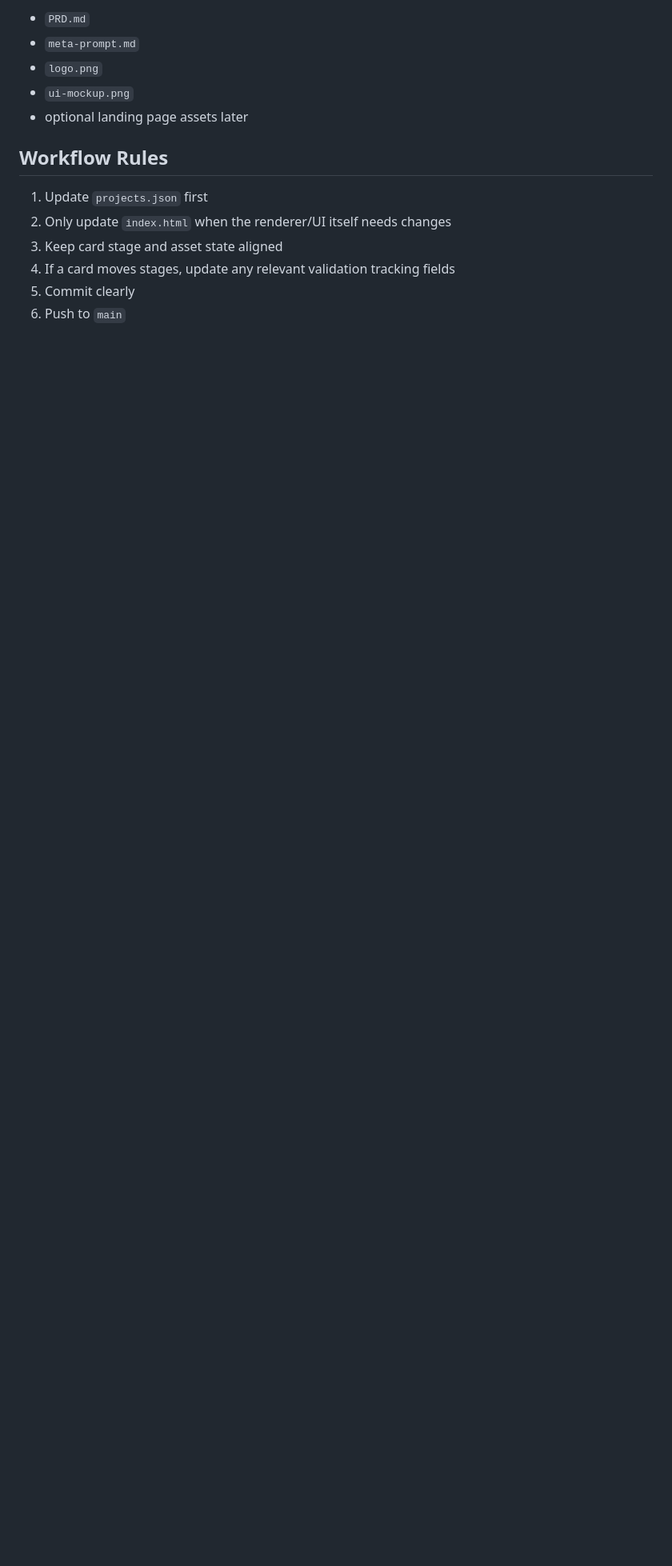
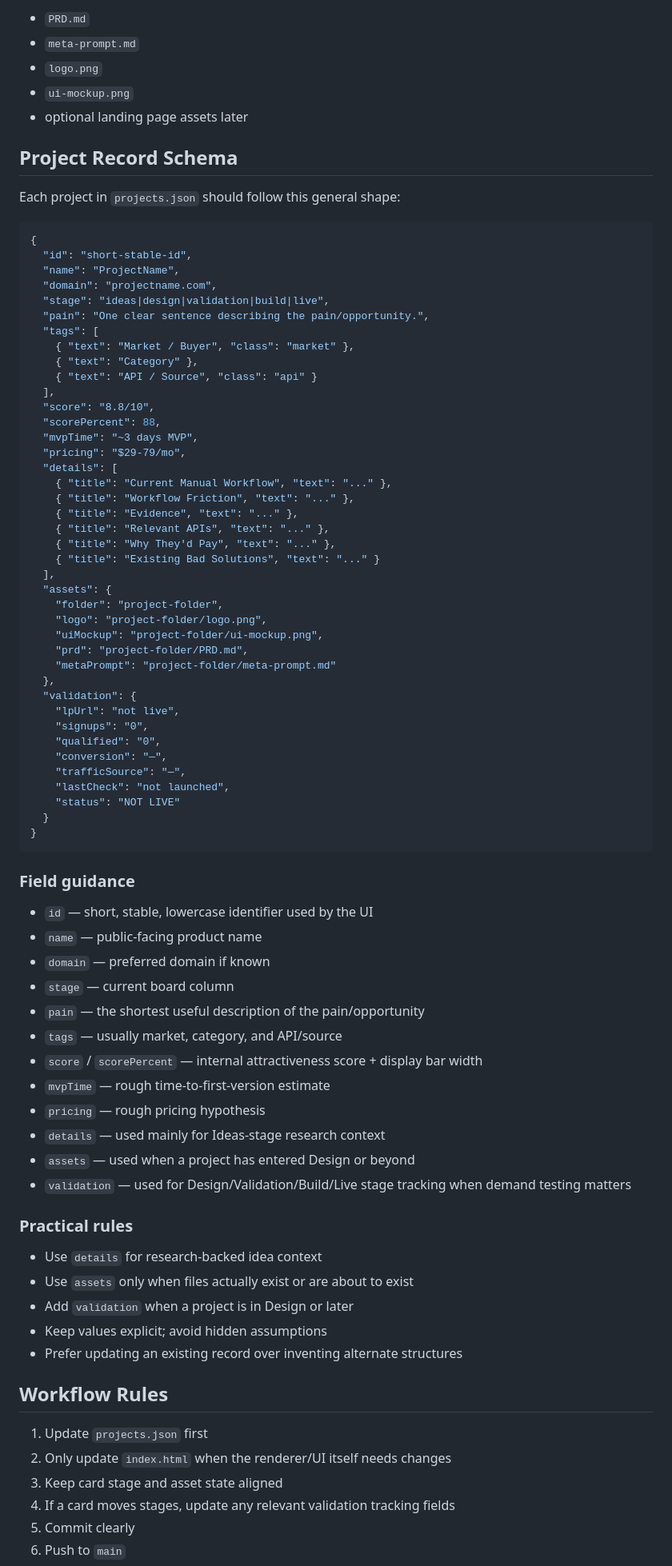
Before and after one commit to launchtg/signal-board, a Markdown page: README.md, the part around the change. Shown at 80% size. GitHub-like rendering; blank space fills up the shorter version.

Commit message:
Add Signal Board project schema documentation

````diff
--- a/README.md
+++ b/README.md
@@ -168,6 +168,76 @@ Each product folder should contain, when available:
 - `ui-mockup.png`
 - optional landing page assets later
 
+## Project Record Schema
+
+Each project in `projects.json` should follow this general shape:
+
+```json
+{
+  "id": "short-stable-id",
+  "name": "ProjectName",
+  "domain": "projectname.com",
+  "stage": "ideas|design|validation|build|live",
+  "pain": "One clear sentence describing the pain/opportunity.",
+  "tags": [
+    { "text": "Market / Buyer", "class": "market" },
+    { "text": "Category" },
+    { "text": "API / Source", "class": "api" }
+  ],
+  "score": "8.8/10",
+  "scorePercent": 88,
+  "mvpTime": "~3 days MVP",
+  "pricing": "$29-79/mo",
+  "details": [
+    { "title": "Current Manual Workflow", "text": "..." },
+    { "title": "Workflow Friction", "text": "..." },
+    { "title": "Evidence", "text": "..." },
+    { "title": "Relevant APIs", "text": "..." },
+    { "title": "Why They'd Pay", "text": "..." },
+    { "title": "Existing Bad Solutions", "text": "..." }
+  ],
+  "assets": {
+    "folder": "project-folder",
+    "logo": "project-folder/logo.png",
+    "uiMockup": "project-folder/ui-mockup.png",
+    "prd": "project-folder/PRD.md",
+    "metaPrompt": "project-folder/meta-prompt.md"
+  },
+  "validation": {
+    "lpUrl": "not live",
+    "signups": "0",
+    "qualified": "0",
+    "conversion": "—",
+    "trafficSource": "—",
+    "lastCheck": "not launched",
+    "status": "NOT LIVE"
+  }
+}
+```
+
+### Field guidance
+
+- `id` — short, stable, lowercase identifier used by the UI
+- `name` — public-facing product name
+- `domain` — preferred domain if known
+- `stage` — current board column
+- `pain` — the shortest useful description of the pain/opportunity
+- `tags` — usually market, category, and API/source
+- `score` / `scorePercent` — internal attractiveness score + display bar width
+- `mvpTime` — rough time-to-first-version estimate
+- `pricing` — rough pricing hypothesis
+- `details` — used mainly for Ideas-stage research context
+- `assets` — used when a project has entered Design or beyond
+- `validation` — used for Design/Validation/Build/Live stage tracking when demand testing matters
+
+### Practical rules
+
+- Use `details` for research-backed idea context
+- Use `assets` only when files actually exist or are about to exist
+- Add `validation` when a project is in Design or later
+- Keep values explicit; avoid hidden assumptions
+- Prefer updating an existing record over inventing alternate structures
+
 ## Workflow Rules
 
 1. Update `projects.json` first
````
Also changed, not shown: AGENTS.md (+24 -0 lines).
